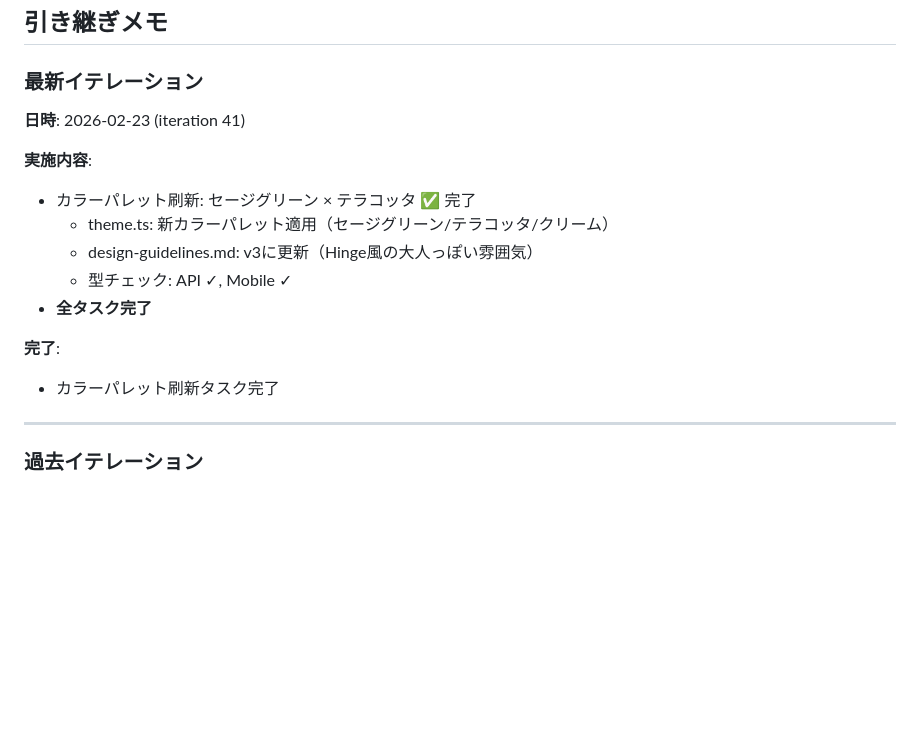
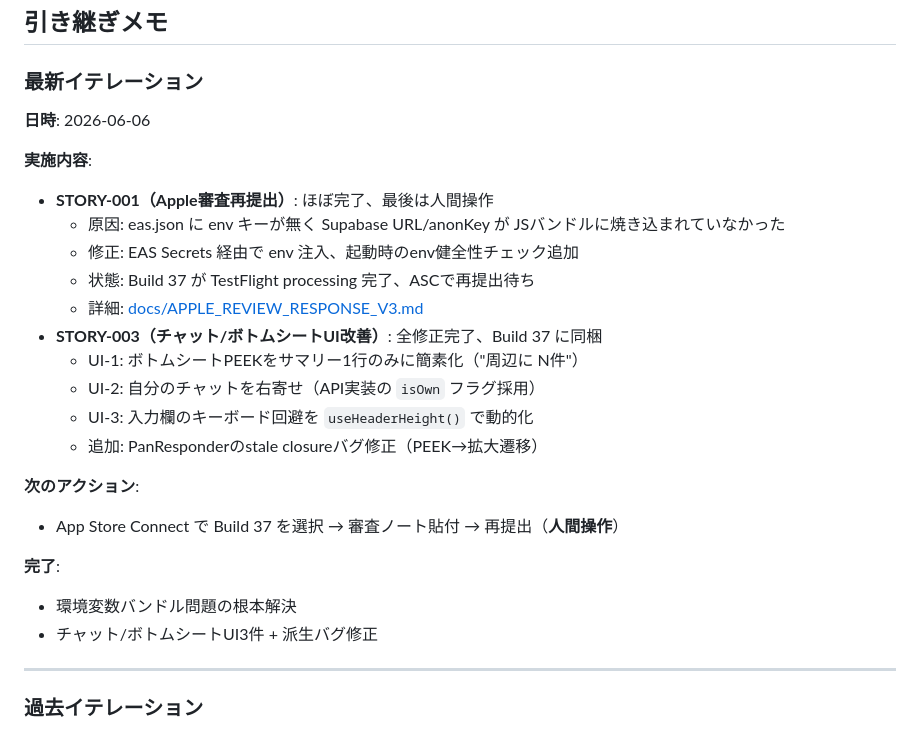
Before and after one commit to yamayumasan/machi-machi-matching, a Markdown page: TASK_PROGRESS.md, the part around the change. Drawn GitHub-style; blank space fills up the shorter version.

Commit message:
docs: update TASK_PROGRESS with STORY-001/003 status

```diff
--- a/TASK_PROGRESS.md
+++ b/TASK_PROGRESS.md
@@ -38,17 +38,26 @@
 
 ### 最新イテレーション
 
-**日時**: 2026-02-23 (iteration 41)
+**日時**: 2026-06-06
 
 **実施内容**:
-- カラーパレット刷新: セージグリーン × テラコッタ ✅ 完了
-  - theme.ts: 新カラーパレット適用（セージグリーン/テラコッタ/クリーム）
-  - design-guidelines.md: v3に更新（Hinge風の大人っぽい雰囲気）
-  - 型チェック: API ✓, Mobile ✓
-- **全タスク完了**
+- **STORY-001（Apple審査再提出）**: ほぼ完了、最後は人間操作
+  - 原因: eas.json に env キーが無く Supabase URL/anonKey が JSバンドルに焼き込まれていなかった
+  - 修正: EAS Secrets 経由で env 注入、起動時のenv健全性チェック追加
+  - 状態: Build 37 が TestFlight processing 完了、ASCで再提出待ち
+  - 詳細: [docs/APPLE_REVIEW_RESPONSE_V3.md](docs/APPLE_REVIEW_RESPONSE_V3.md)
+- **STORY-003（チャット/ボトムシートUI改善）**: 全修正完了、Build 37 に同梱
+  - UI-1: ボトムシートPEEKをサマリー1行のみに簡素化（"周辺に N件"）
+  - UI-2: 自分のチャットを右寄せ（API実装の `isOwn` フラグ採用）
+  - UI-3: 入力欄のキーボード回避を `useHeaderHeight()` で動的化
+  - 追加: PanResponderのstale closureバグ修正（PEEK→拡大遷移）
+
+**次のアクション**:
+- App Store Connect で Build 37 を選択 → 審査ノート貼付 → 再提出（**人間操作**）
 
 **完了**:
-- カラーパレット刷新タスク完了
+- 環境変数バンドル問題の根本解決
+- チャット/ボトムシートUI3件 + 派生バグ修正
 
 ---
 
```
